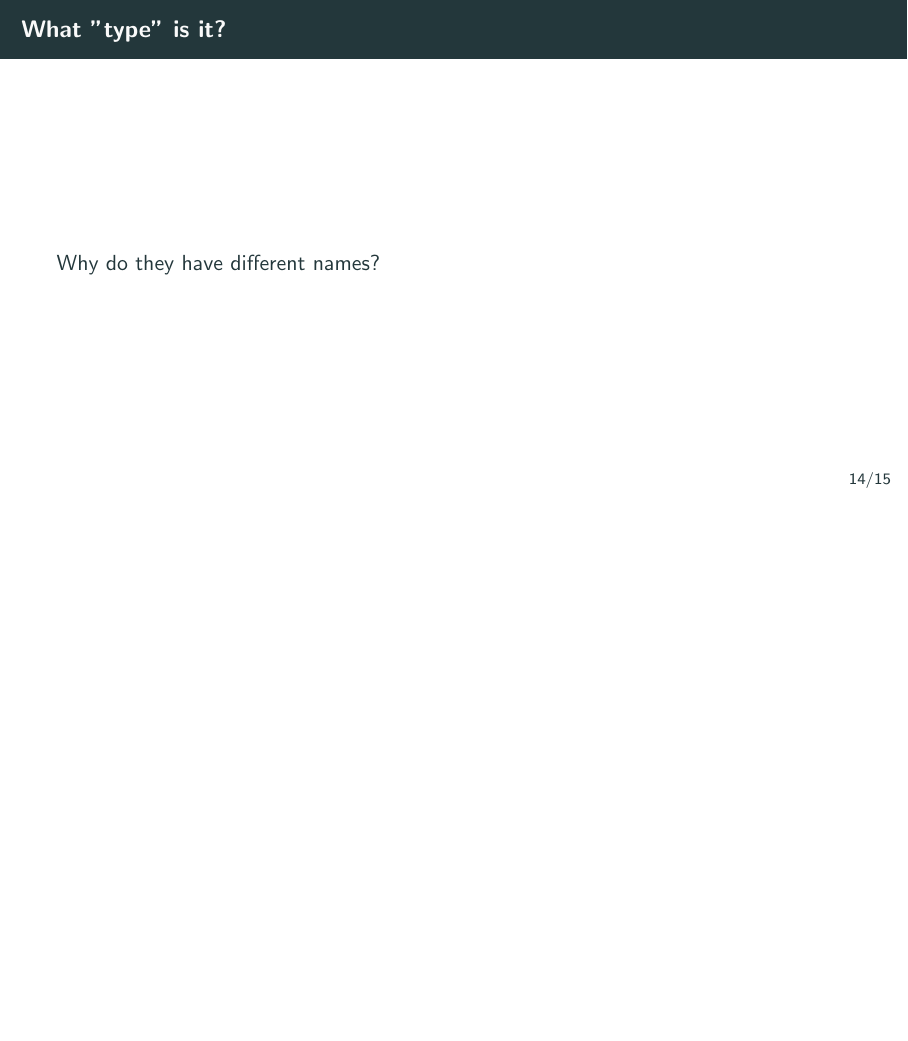
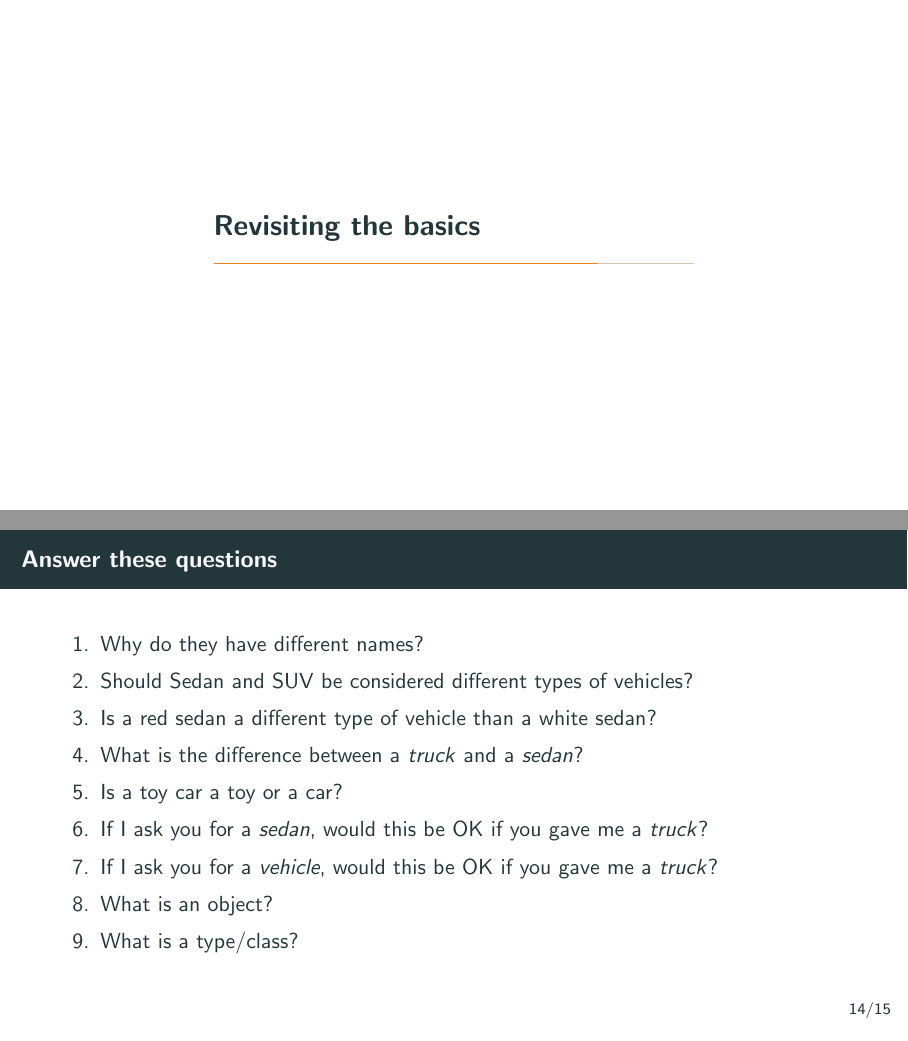
Before and after one commit to mohayemin/ooc-II-2026, LaTeX slides (slides/ooc-ii.tex, which reads slides/revisiting-basics/_index.tex, slides/revisiting-basics/type.tex): page 25 of 26 before the commit and pages 18 and 37 of 38 after it, the two joined at a grey line, the shorter picture padded with empty space. Compiled offline with pdfLaTeX.

Commit message:
add mor eexamples

```diff
--- a/slides/revisiting-basics/_index.tex
+++ b/slides/revisiting-basics/_index.tex
@@ -1,2 +1,3 @@
+\section{Revisiting the basics}
 \input{revisiting-basics/type-examples.tex}
 \input{revisiting-basics/type.tex}
--- a/slides/revisiting-basics/type.tex
+++ b/slides/revisiting-basics/type.tex
@@ -1,5 +1,19 @@
-\begin{frame}{What "type" is it?}
-    Why do they have different names?
+\begin{frame}{Answer these questions}
+    \begin{enumerate}
+        \item Why do they have different names? \pause % Explains naming and classification
+        \item Should Sedan and SUV be considered different types of vehicles? \pause % Discusses categorization
+        \item Is a red sedan a different type of vehicle than a white sedan? \pause % differentiate object properties from type
+        \item What is the difference between a \textit{truck} and a \textit{sedan}? \pause % Functionality defines type
+        \item Is a toy car a toy or a car? \pause % Classification, abstraction, and context
+        \item If I ask you for a \textit{sedan}, would this be OK if you gave me a \textit{truck}? \pause 	% Type compatibility and substitutability
+        \item If I ask you for a \textit{vehicle}, would this be OK if you gave me a \textit{truck}? \pause  % General types and specialized types
+
+
+        \item What is an object? \pause
+        \item What is a type/class? \pause
+
+
+    \end{enumerate}
 
 
 \end{frame}
```
Also changed, not shown: slides/revisiting-basics/type-examples.tex (+5 -2 lines), slides/revisiting-basics/suv-1.png, slides/revisiting-basics/toy-car.png (added), slides/revisiting-basics/van.png (added).
